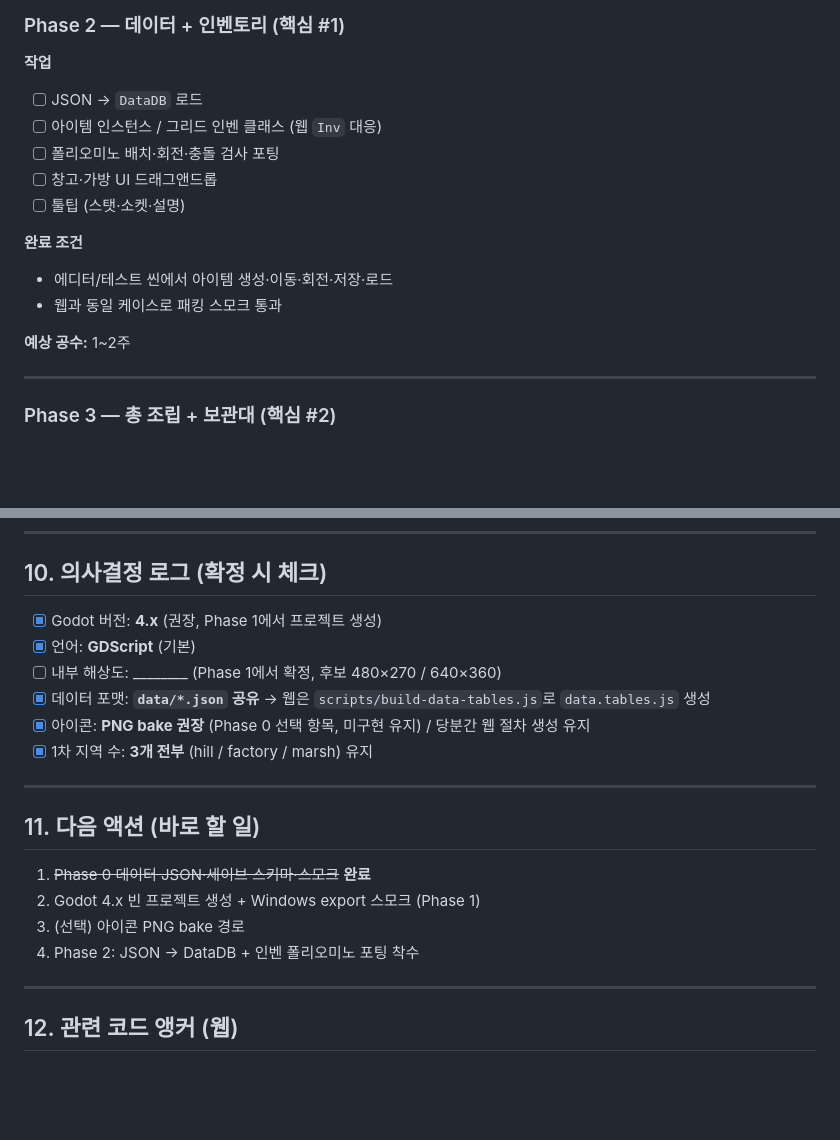
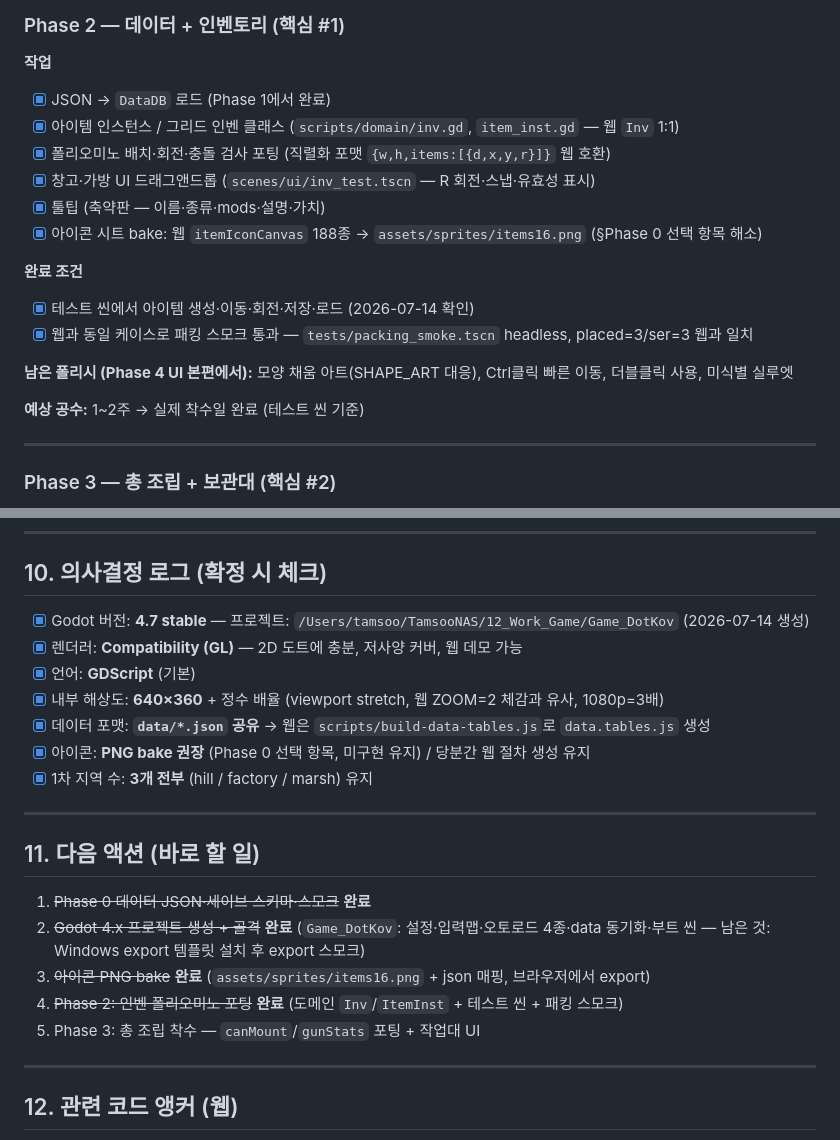
Before and after one commit to DDgD56/moekov, a Markdown page: docs/godot-port-plan.md, 2 parts joined by grey strips. GitHub-like rendering; blank space fills up the shorter version.

Commit message:
Godot 이식 계획서 갱신: Phase 1·2 완료 반영
- 결정 로그: Godot 4.7 / GL Compatibility / 640×360 정수배율 / 프로젝트 위치(Game_DotKov)
- Phase 2 체크: Inv 포팅·드래그 UI·툴팁·아이콘 bake·패킹 스모크(웹 일치)
- 다음 액션: Phase 3 총 조립

Co-Authored-By: Claude Fable 5 <noreply@anthropic.com>

```diff
--- a/docs/godot-port-plan.md
+++ b/docs/godot-port-plan.md
@@ -131,17 +131,20 @@ godot/
 ### Phase 2 — 데이터 + 인벤토리 (핵심 #1)
 
 **작업**
-- [ ] JSON → `DataDB` 로드
-- [ ] 아이템 인스턴스 / 그리드 인벤 클래스 (웹 `Inv` 대응)
-- [ ] 폴리오미노 배치·회전·충돌 검사 포팅
-- [ ] 창고·가방 UI 드래그앤드롭
-- [ ] 툴팁 (스탯·소켓·설명)
+- [x] JSON → `DataDB` 로드 (Phase 1에서 완료)
+- [x] 아이템 인스턴스 / 그리드 인벤 클래스 (`scripts/domain/inv.gd`, `item_inst.gd` — 웹 `Inv` 1:1)
+- [x] 폴리오미노 배치·회전·충돌 검사 포팅 (직렬화 포맷 `{w,h,items:[{d,x,y,r}]}` 웹 호환)
+- [x] 창고·가방 UI 드래그앤드롭 (`scenes/ui/inv_test.tscn` — R 회전·스냅·유효성 표시)
+- [x] 툴팁 (축약판 — 이름·종류·mods·설명·가치)
+- [x] 아이콘 시트 bake: 웹 `itemIconCanvas` 188종 → `assets/sprites/items16.png` (§Phase 0 선택 항목 해소)
 
 **완료 조건**
-- 에디터/테스트 씬에서 아이템 생성·이동·회전·저장·로드
-- 웹과 동일 케이스로 패킹 스모크 통과
+- [x] 테스트 씬에서 아이템 생성·이동·회전·저장·로드 (2026-07-14 확인)
+- [x] 웹과 동일 케이스로 패킹 스모크 통과 — `tests/packing_smoke.tscn` headless, placed=3/ser=3 웹과 일치
 
-**예상 공수:** 1~2주
+**남은 폴리시 (Phase 4 UI 본편에서):** 모양 채움 아트(SHAPE_ART 대응), Ctrl클릭 빠른 이동, 더블클릭 사용, 미식별 실루엣
+
+**예상 공수:** 1~2주 → 실제 착수일 완료 (테스트 씬 기준)
 
 ---
 
@@ -289,9 +292,10 @@ godot/
 
 ## 10. 의사결정 로그 (확정 시 체크)
 
-- [x] Godot 버전: **4.x** (권장, Phase 1에서 프로젝트 생성)
+- [x] Godot 버전: **4.7 stable** — 프로젝트: `/Users/tamsoo/TamsooNAS/12_Work_Game/Game_DotKov` (2026-07-14 생성)
+- [x] 렌더러: **Compatibility (GL)** — 2D 도트에 충분, 저사양 커버, 웹 데모 가능
 - [x] 언어: **GDScript** (기본)
-- [ ] 내부 해상도: ________ (Phase 1에서 확정, 후보 480×270 / 640×360)
+- [x] 내부 해상도: **640×360** + 정수 배율 (viewport stretch, 웹 ZOOM=2 체감과 유사, 1080p=3배)
 - [x] 데이터 포맷: **`data/*.json` 공유** → 웹은 `scripts/build-data-tables.js`로 `data.tables.js` 생성
 - [x] 아이콘: **PNG bake 권장** (Phase 0 선택 항목, 미구현 유지) / 당분간 웹 절차 생성 유지
 - [x] 1차 지역 수: **3개 전부** (hill / factory / marsh) 유지
@@ -301,9 +305,10 @@ godot/
 ## 11. 다음 액션 (바로 할 일)
 
 1. ~~Phase 0 데이터 JSON·세이브 스키마·스모크~~ **완료**
-2. Godot 4.x 빈 프로젝트 생성 + Windows export 스모크 (Phase 1)
-3. (선택) 아이콘 PNG bake 경로
-4. Phase 2: JSON → DataDB + 인벤 폴리오미노 포팅 착수
+2. ~~Godot 4.x 프로젝트 생성 + 골격~~ **완료** (`Game_DotKov`: 설정·입력맵·오토로드 4종·data 동기화·부트 씬 — 남은 것: Windows export 템플릿 설치 후 export 스모크)
+3. ~~아이콘 PNG bake~~ **완료** (`assets/sprites/items16.png` + json 매핑, 브라우저에서 export)
+4. ~~Phase 2: 인벤 폴리오미노 포팅~~ **완료** (도메인 `Inv`/`ItemInst` + 테스트 씬 + 패킹 스모크)
+5. Phase 3: 총 조립 착수 — `canMount`/`gunStats` 포팅 + 작업대 UI
 
 ---
 
```
